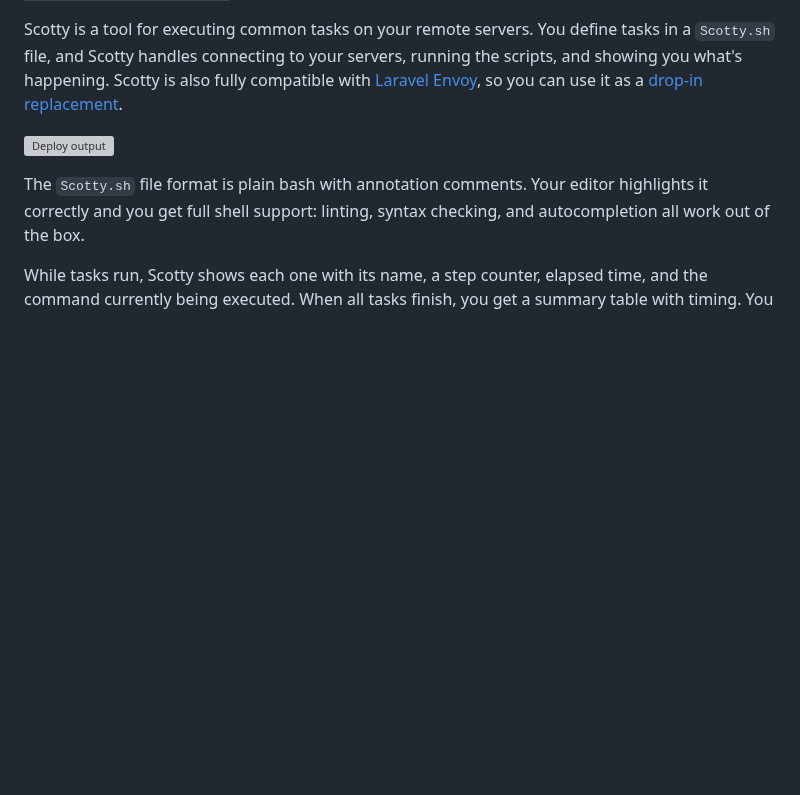
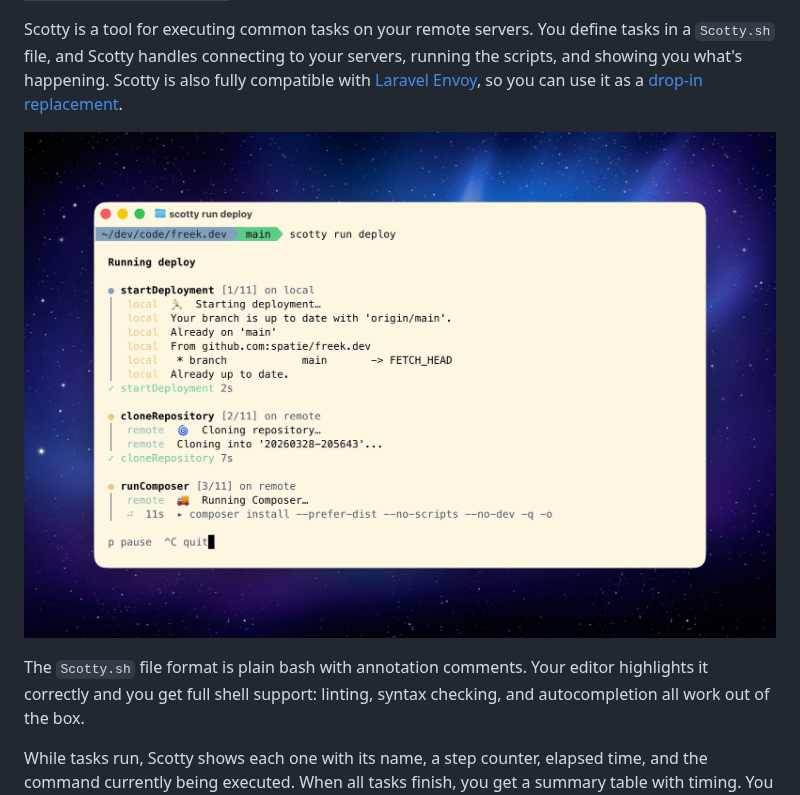
Before and after one commit to spatie/scotty, a Markdown page: docs/introduction.md, the part around the change. GitHub-like rendering; pictures changed too: docs/images/scotty-run-deploy.jpg (added); blank space fills up the shorter version; grey boxes are pictures that could not be loaded.

Commit message:
Add real deploy screenshot to intro
Co-Authored-By: Claude Opus 4.6 (1M context) <noreply@anthropic.com>

```diff
--- a/docs/introduction.md
+++ b/docs/introduction.md
@@ -5,7 +5,7 @@ weight: 1
 
 Scotty is a tool for executing common tasks on your remote servers. You define tasks in a `Scotty.sh` file, and Scotty handles connecting to your servers, running the scripts, and showing you what's happening. Scotty is also fully compatible with [Laravel Envoy](https://laravel.com/docs/envoy), so you can use it as a [drop-in replacement](/docs/scotty/v1/advanced-usage/envoy-compatibility).
 
-![Deploy output](https://github.com/spatie/scotty/blob/main/docs/images/scotty-run-deploy.png?raw=true)
+![Deploy output](https://github.com/spatie/scotty/blob/main/docs/images/scotty-run-deploy.jpg?raw=true)
 
 The `Scotty.sh` file format is plain bash with annotation comments. Your editor highlights it correctly and you get full shell support: linting, syntax checking, and autocompletion all work out of the box.
 
```
